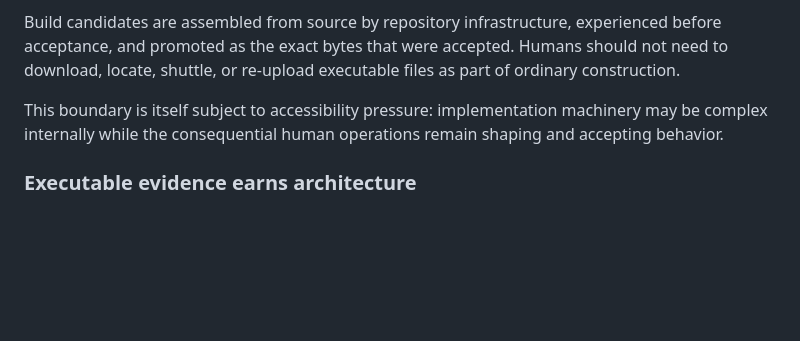
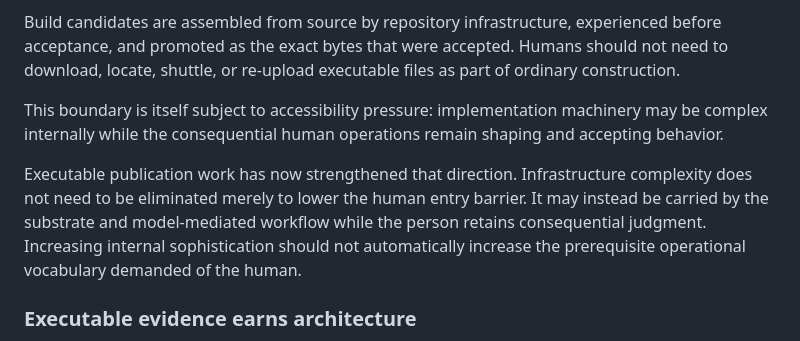
Before and after one commit to bonoj/Accessibility, a Markdown page: SEMANTIC_SURFACE.md, the part around the change. Rendered like a GitHub page; blank space fills up the shorter version.

Commit message:
Promote infrastructure accessibility finding

```diff
--- a/SEMANTIC_SURFACE.md
+++ b/SEMANTIC_SURFACE.md
@@ -111,6 +111,8 @@ Build candidates are assembled from source by repository infrastructure, experie
 
 This boundary is itself subject to accessibility pressure: implementation machinery may be complex internally while the consequential human operations remain shaping and accepting behavior.
 
+Executable publication work has now strengthened that direction. Infrastructure complexity does not need to be eliminated merely to lower the human entry barrier. It may instead be carried by the substrate and model-mediated workflow while the person retains consequential judgment. Increasing internal sophistication should not automatically increase the prerequisite operational vocabulary demanded of the human.
+
 ### Executable evidence earns architecture
 
 Do not prematurely decide that the correct apparatus is Foundry, a node graph, a canvas, a conversational agent, a voice interface, or any other favored mechanism merely because it is familiar.
```
